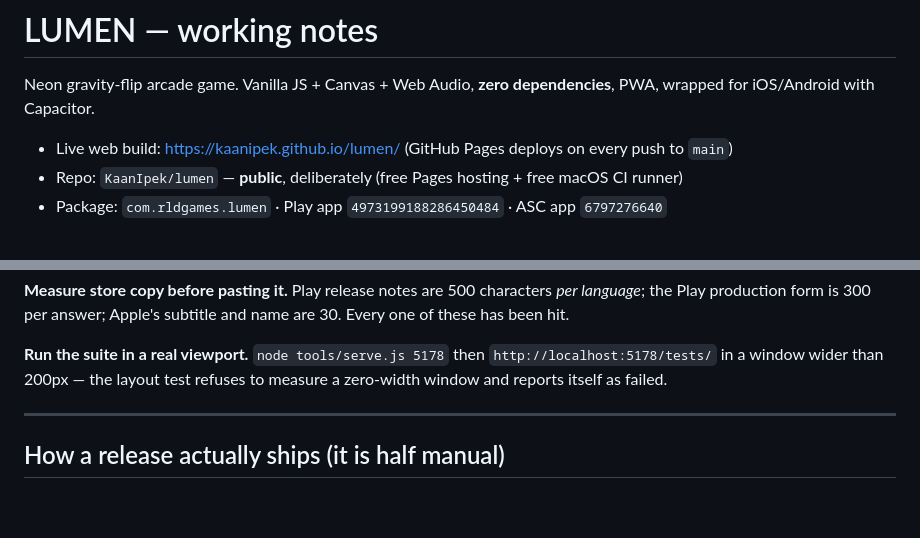
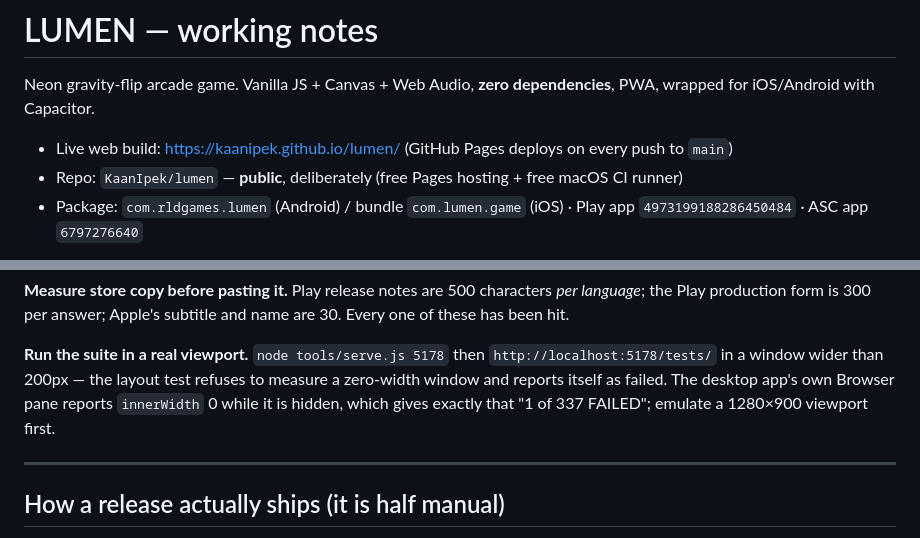
Before and after one commit to KaanIpek/lumen, a Markdown page: CLAUDE.md, 2 parts joined by grey strips. Rendered like a GitHub page; blank space fills up the shorter version.

```diff
--- a/CLAUDE.md
+++ b/CLAUDE.md
@@ -5,5 +5,5 @@ dependencies**, PWA, wrapped for iOS/Android with Capacitor.
 
 - Live web build: <https://kaanipek.github.io/lumen/> (GitHub Pages deploys on every push to `main`)
 - Repo: `KaanIpek/lumen` — **public**, deliberately (free Pages hosting + free macOS CI runner)
-- Package: `com.rldgames.lumen` · Play app `4973199188286450484` · ASC app `6797276640`
+- Package: `com.rldgames.lumen` (Android) / bundle `com.lumen.game` (iOS) · Play app `4973199188286450484` · ASC app `6797276640`
 
@@ -118,7 +115,9 @@ name are 30. Every one of these has been hit.
 
 **Run the suite in a real viewport.** `node tools/serve.js 5178` then
 `http://localhost:5178/tests/` in a window wider than 200px — the layout test
-refuses to measure a zero-width window and reports itself as failed.
+refuses to measure a zero-width window and reports itself as failed. The
+desktop app's own Browser pane reports `innerWidth` 0 while it is hidden, which
+gives exactly that "1 of 337 FAILED"; emulate a 1280×900 viewport first.
 
 ---
 
```
Also changed, not shown: other parts of CLAUDE.md (+39 -23 lines).
